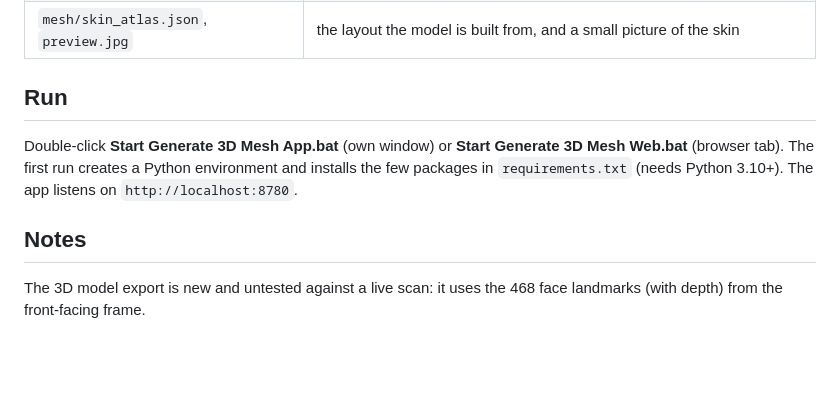
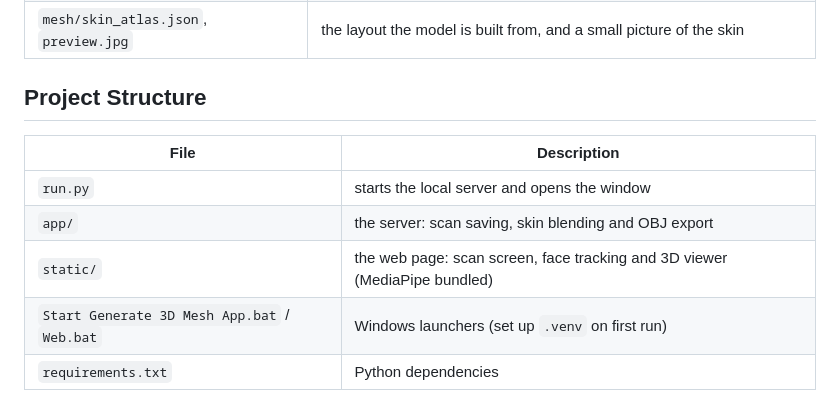
Before and after one commit to NeHeGL/Generate-3D-Face-Mesh, a Markdown page: README.md, the part around one of its changes. Rendered like a GitHub page; blank space fills up the shorter version.

```diff
--- a/README.md
+++ b/README.md
@@ -18,12 +49,12 @@ Saving a scan builds the whole `mesh/` folder automatically.
 | `mesh/mesh.json` | the same mesh as plain data, used by the in-app viewer |
 | `mesh/skin_atlas.json`, `preview.jpg` | the layout the model is built from, and a small picture of the skin |
 
-## Run
+## Project Structure
 
-Double-click **Start Generate 3D Mesh App.bat** (own window) or **Start Generate 3D Mesh Web.bat** (browser tab). The first run
-creates a Python environment and installs the few packages in `requirements.txt` (needs Python 3.10+). The app listens on
-`http://localhost:8780`.
-
-## Notes
-
-The 3D model export is new and untested against a live scan: it uses the 468 face landmarks (with depth) from the front-facing frame.
+| File | Description |
+|---|---|
+| `run.py` | starts the local server and opens the window |
+| `app/` | the server: scan saving, skin blending and OBJ export |
+| `static/` | the web page: scan screen, face tracking and 3D viewer (MediaPipe bundled) |
+| `Start Generate 3D Mesh App.bat` / `Web.bat` | Windows launchers (set up `.venv` on first run) |
+| `requirements.txt` | Python dependencies |
```
Also changed, not shown: other parts of README.md (+40 -9 lines), app_image.jpg (added).
